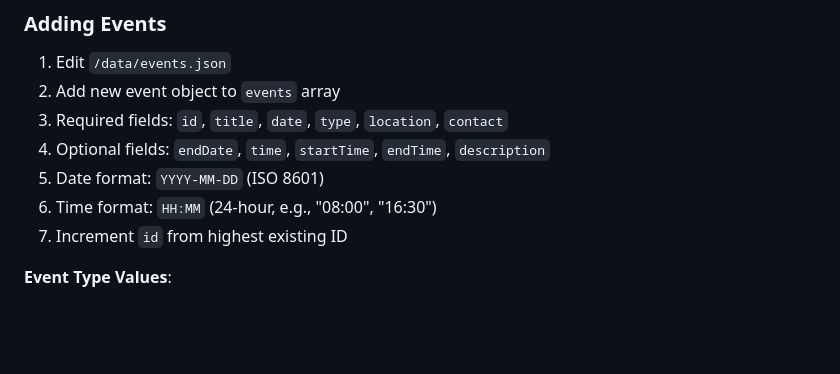
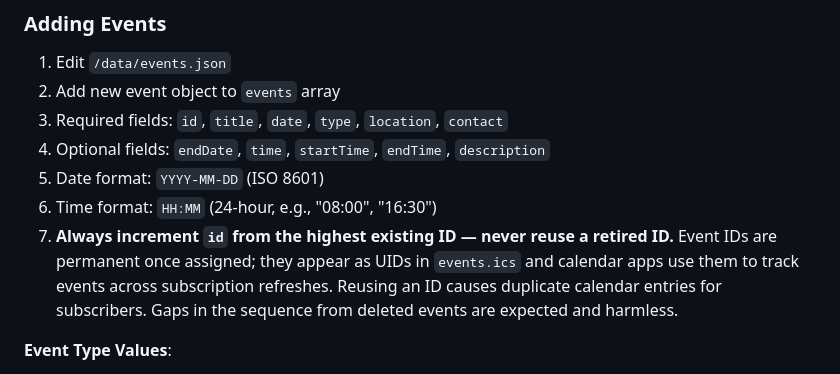
Before and after one commit to discerningowl/atlantahamradio, a Markdown page: CLAUDE.md, the part around the change. Rendered like a GitHub page; blank space fills up the shorter version.

Commit message:
Add event ID permanence rule to CLAUDE.md
https://claude.ai/code/session_01LwQyN2W6z4XE6oHYwicdBR

```diff
--- a/CLAUDE.md
+++ b/CLAUDE.md
@@ -631,7 +631,7 @@ When creating a new page, include this SEO template in the `<head>`:
 4. Optional fields: `endDate`, `time`, `startTime`, `endTime`, `description`
 5. Date format: `YYYY-MM-DD` (ISO 8601)
 6. Time format: `HH:MM` (24-hour, e.g., "08:00", "16:30")
-7. Increment `id` from highest existing ID
+7. **Always increment `id` from the highest existing ID — never reuse a retired ID.** Event IDs are permanent once assigned; they appear as UIDs in `events.ics` and calendar apps use them to track events across subscription refreshes. Reusing an ID causes duplicate calendar entries for subscribers. Gaps in the sequence from deleted events are expected and harmless.
 
 **Event Type Values**:
 - `race` - Races, runs, marathons
```
